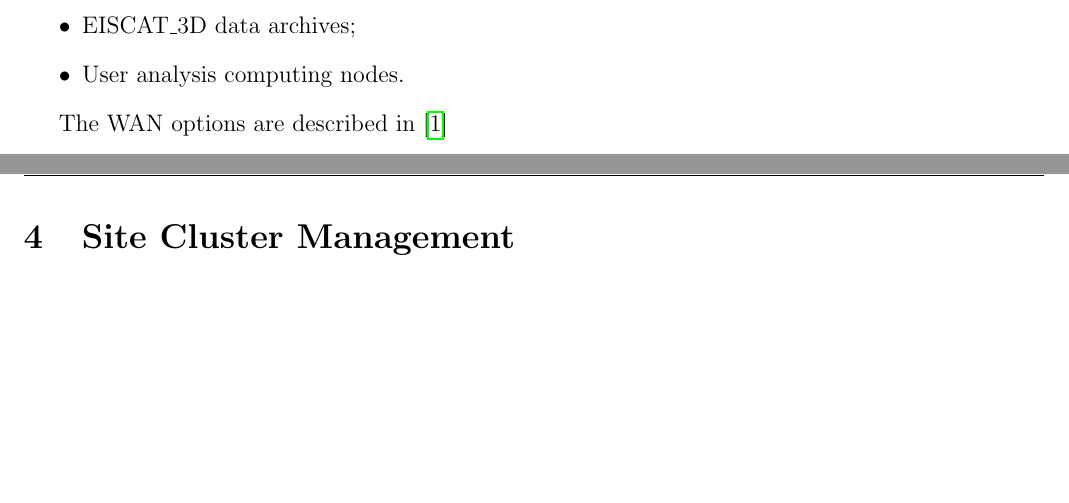
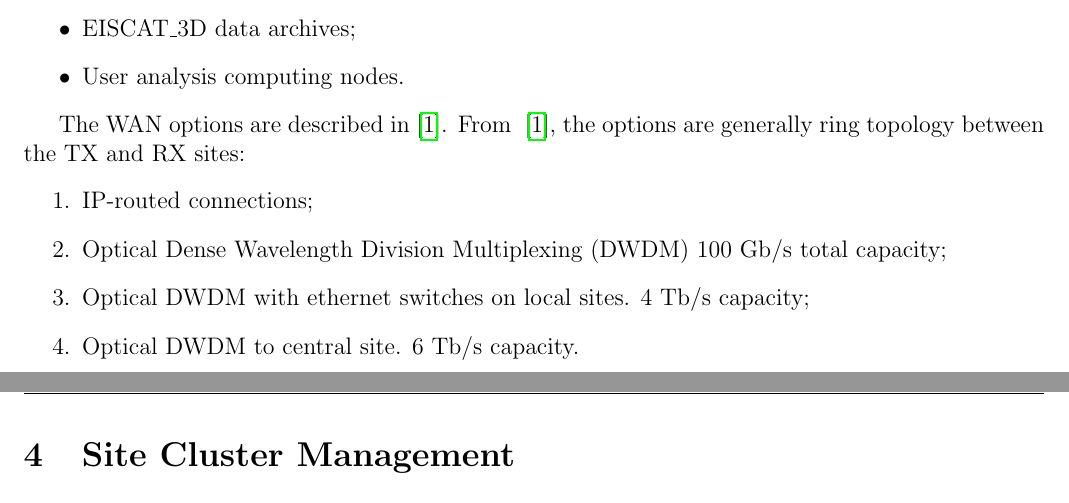
Before and after one commit to giovannibianco/E3DDS-Deliverable-3, a LaTeX document (main.tex): two parts of pages 3 and 4 of 5, joined at a grey line, cut so that both start at the same text, the shorter picture padded with empty space. Compiled offline with pdfLaTeX.

Commit message:
modified:   main.tex

```diff
--- a/main.tex
+++ b/main.tex
@@ -121,11 +121,18 @@ Computing clusters to consider fall into these categories:
 \item Prompt computing nodes;
 \item Cluster containing Monitoring, Radar Control, Databases, Site login;
 \item Local site disk buffers;
-  \item \ED data archives;
+\item \ED data archives;
 \item User analysis computing nodes.
-  \eitm
+\eitm
 
-  The WAN options are described in~\cite{wan-options}
+The WAN options are described in~\cite{wan-options}.
+From ~\cite{wan-options}, the options are generally ring topology between the TX and RX sites:
+\begin{enumerate}
+\item IP-routed connections;
+\item Optical Dense Wavelength Division Multiplexing (DWDM) 100~Gb/s total capacity;
+\item Optical DWDM with ethernet switches on local sites. 4~Tb/s capacity;
+\item Optical DWDM to central site. 6~Tb/s capacity.
+\end{enumerate}
 
 \section{Site Cluster Management}
 
```
